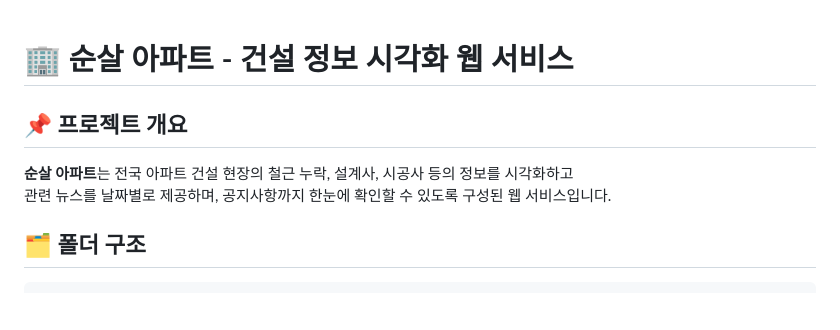
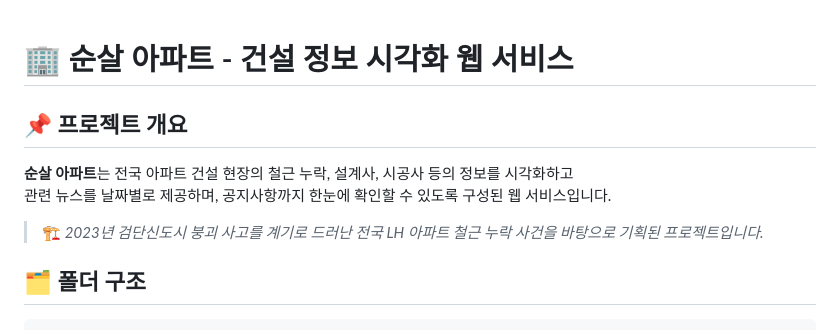
Before and after one commit to kohtaewoo/steelless, a Markdown page: README.md, the part around the change. Rendered like a GitHub page; blank space fills up the shorter version.

```diff
--- a/README.md
+++ b/README.md
@@ -1,9 +1,11 @@
 # 🏢 순살 아파트 - 건설 정보 시각화 웹 서비스
-
 ## 📌 프로젝트 개요
 
 **순살 아파트**는 전국 아파트 건설 현장의 철근 누락, 설계사, 시공사 등의 정보를 시각화하고
 관련 뉴스를 날짜별로 제공하며, 공지사항까지 한눈에 확인할 수 있도록 구성된 웹 서비스입니다.
+
+> 🏗️ *2023년 검단신도시 붕괴 사고를 계기로 드러난 전국 LH 아파트 철근 누락 사건을 바탕으로 기획된 프로젝트입니다.*
+
 
 ## 🗂️ 폴더 구조
 
```
